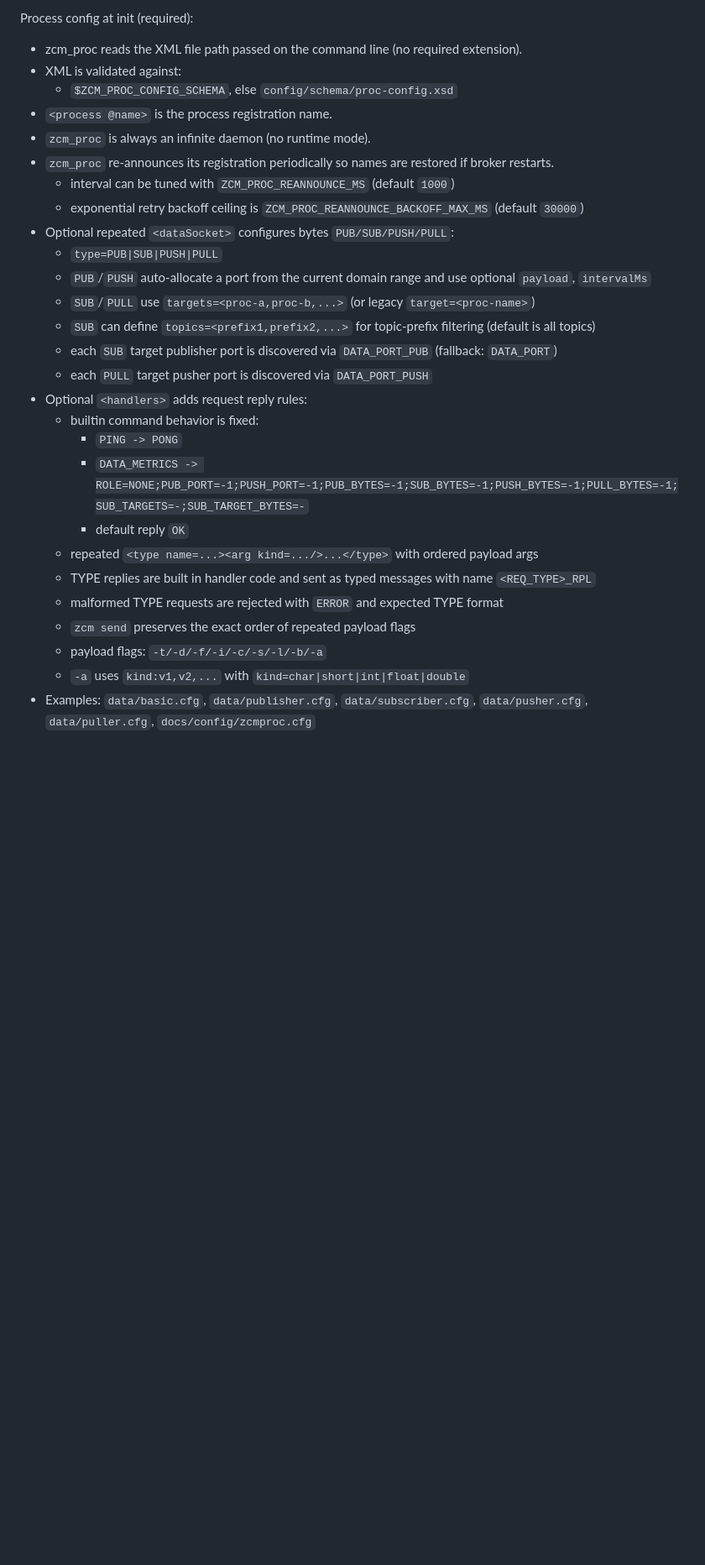
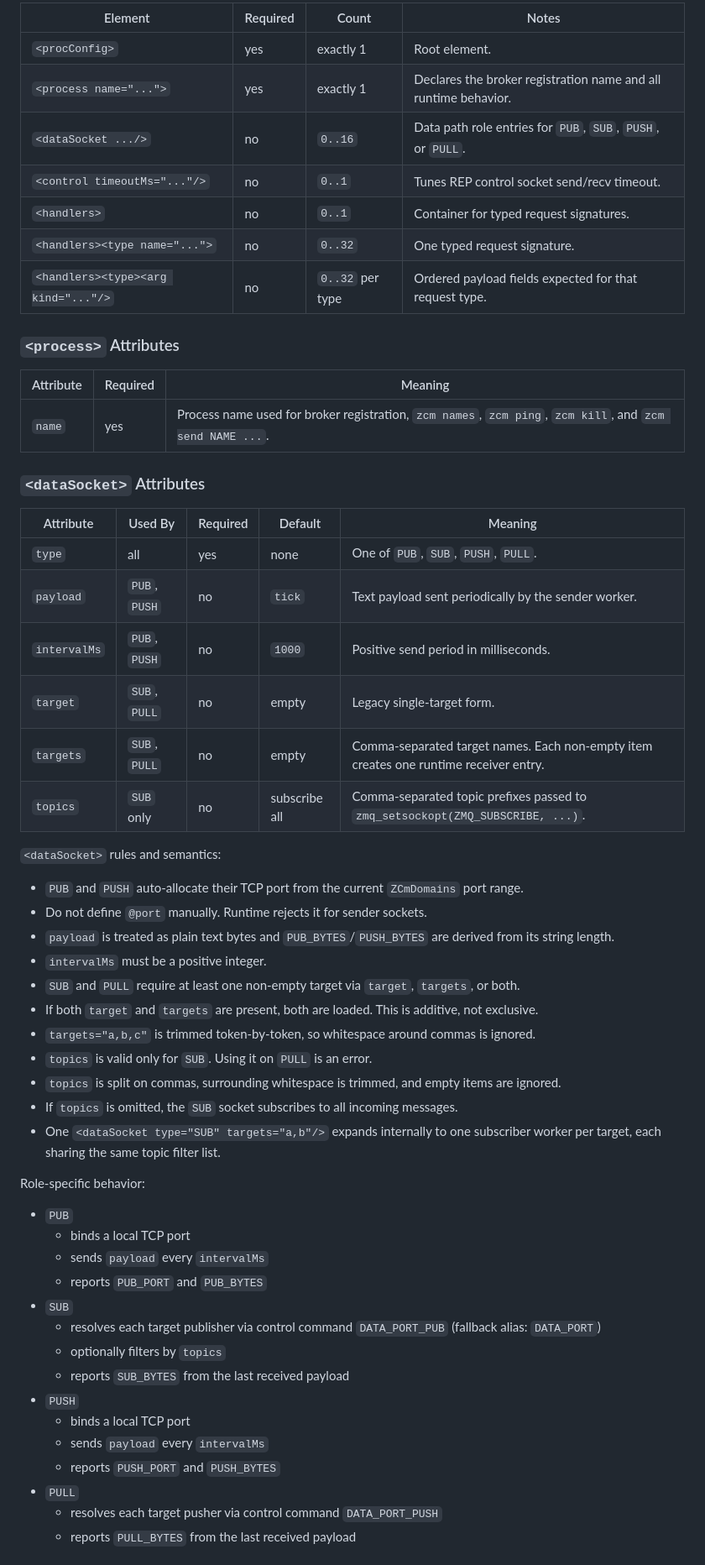
Before and after one commit to danielsentenac/zCm, a Markdown page: docs/tool-zcm-proc.md, the part around one of its changes. Shown at 84% size. Rendered like a GitHub page; blank space fills up the shorter version.

Commit message:
docs: document zcm_proc xml config

```diff
--- a/docs/tool-zcm-proc.md
+++ b/docs/tool-zcm-proc.md
@@ -81,29 +70,58 @@ Handlers:
 
-Process config at init (required):
-- zcm_proc reads the XML file path passed on the command line (no required extension).
-- XML is validated against:
-  - `$ZCM_PROC_CONFIG_SCHEMA`, else `config/schema/proc-config.xsd`
-- `<process @name>` is the process registration name.
-- `zcm_proc` is always an infinite daemon (no runtime mode).
-- `zcm_proc` re-announces its registration periodically so names are restored if broker restarts.
-  - interval can be tuned with `ZCM_PROC_REANNOUNCE_MS` (default `1000`)
-  - exponential retry backoff ceiling is `ZCM_PROC_REANNOUNCE_BACKOFF_MAX_MS` (default `30000`)
-- Optional repeated `<dataSocket>` configures bytes `PUB/SUB/PUSH/PULL`:
-  - `type=PUB|SUB|PUSH|PULL`
-  - `PUB`/`PUSH` auto-allocate a port from the current domain range and use optional `payload`, `intervalMs`
-  - `SUB`/`PULL` use `targets=<proc-a,proc-b,...>` (or legacy `target=<proc-name>`)
-  - `SUB` can define `topics=<prefix1,prefix2,...>` for topic-prefix filtering (default is all topics)
-  - each `SUB` target publisher port is discovered via `DATA_PORT_PUB` (fallback: `DATA_PORT`)
-  - each `PULL` target pusher port is discovered via `DATA_PORT_PUSH`
-- Optional `<handlers>` adds request reply rules:
-  - builtin command behavior is fixed:
-    - `PING -> PONG`
-    - `DATA_METRICS -> ROLE=NONE;PUB_PORT=-1;PUSH_PORT=-1;PUB_BYTES=-1;SUB_BYTES=-1;PUSH_BYTES=-1;PULL_BYTES=-1;SUB_TARGETS=-;SUB_TARGET_BYTES=-`
-    - default reply `OK`
-  - repeated `<type name=...><arg kind=.../>...</type>` with ordered payload args
-  - TYPE replies are built in handler code and sent as typed messages with name `<REQ_TYPE>_RPL`
-  - malformed TYPE requests are rejected with `ERROR` and expected TYPE format
-  - `zcm send` preserves the exact order of repeated payload flags
-  - payload flags: `-t/-d/-f/-i/-c/-s/-l/-b/-a`
-  - `-a` uses `kind:v1,v2,...` with `kind=char|short|int|float|double`
-- Examples: `data/basic.cfg`, `data/publisher.cfg`, `data/subscriber.cfg`, `data/pusher.cfg`, `data/puller.cfg`, `docs/config/zcmproc.cfg`
+| Element | Required | Count | Notes |
+| --- | --- | --- | --- |
+| `<procConfig>` | yes | exactly 1 | Root element. |
+| `<process name="...">` | yes | exactly 1 | Declares the broker registration name and all runtime behavior. |
+| `<dataSocket .../>` | no | `0..16` | Data path role entries for `PUB`, `SUB`, `PUSH`, or `PULL`. |
+| `<control timeoutMs="..."/>` | no | `0..1` | Tunes REP control socket send/recv timeout. |
+| `<handlers>` | no | `0..1` | Container for typed request signatures. |
+| `<handlers><type name="...">` | no | `0..32` | One typed request signature. |
+| `<handlers><type><arg kind="..."/>` | no | `0..32` per type | Ordered payload fields expected for that request type. |
+
+### `<process>` Attributes
+
+| Attribute | Required | Meaning |
+| --- | --- | --- |
+| `name` | yes | Process name used for broker registration, `zcm names`, `zcm ping`, `zcm kill`, and `zcm send NAME ...`. |
+
+### `<dataSocket>` Attributes
+
+| Attribute | Used By | Required | Default | Meaning |
+| --- | --- | --- | --- | --- |
+| `type` | all | yes | none | One of `PUB`, `SUB`, `PUSH`, `PULL`. |
+| `payload` | `PUB`, `PUSH` | no | `tick` | Text payload sent periodically by the sender worker. |
+| `intervalMs` | `PUB`, `PUSH` | no | `1000` | Positive send period in milliseconds. |
+| `target` | `SUB`, `PULL` | no | empty | Legacy single-target form. |
+| `targets` | `SUB`, `PULL` | no | empty | Comma-separated target names. Each non-empty item creates one runtime receiver entry. |
+| `topics` | `SUB` only | no | subscribe all | Comma-separated topic prefixes passed to `zmq_setsockopt(ZMQ_SUBSCRIBE, ...)`. |
+
+`<dataSocket>` rules and semantics:
+- `PUB` and `PUSH` auto-allocate their TCP port from the current `ZCmDomains` port range.
+- Do not define `@port` manually. Runtime rejects it for sender sockets.
+- `payload` is treated as plain text bytes and `PUB_BYTES`/`PUSH_BYTES` are derived from its string length.
+- `intervalMs` must be a positive integer.
+- `SUB` and `PULL` require at least one non-empty target via `target`, `targets`, or both.
+- If both `target` and `targets` are present, both are loaded. This is additive, not exclusive.
+- `targets="a,b,c"` is trimmed token-by-token, so whitespace around commas is ignored.
+- `topics` is valid only for `SUB`. Using it on `PULL` is an error.
+- `topics` is split on commas, surrounding whitespace is trimmed, and empty items are ignored.
+- If `topics` is omitted, the `SUB` socket subscribes to all incoming messages.
+- One `<dataSocket type="SUB" targets="a,b"/>` expands internally to one subscriber worker per target, each sharing the same topic filter list.
+
+Role-specific behavior:
+- `PUB`
+  - binds a local TCP port
+  - sends `payload` every `intervalMs`
+  - reports `PUB_PORT` and `PUB_BYTES`
+- `SUB`
+  - resolves each target publisher via control command `DATA_PORT_PUB` (fallback alias: `DATA_PORT`)
+  - optionally filters by `topics`
+  - reports `SUB_BYTES` from the last received payload
+- `PUSH`
+  - binds a local TCP port
+  - sends `payload` every `intervalMs`
+  - reports `PUSH_PORT` and `PUSH_BYTES`
+- `PULL`
+  - resolves each target pusher via control command `DATA_PORT_PUSH`
+  - reports `PULL_BYTES` from the last received payload
+
```
Also changed, not shown: other parts of docs/tool-zcm-proc.md (+71 -36 lines).
